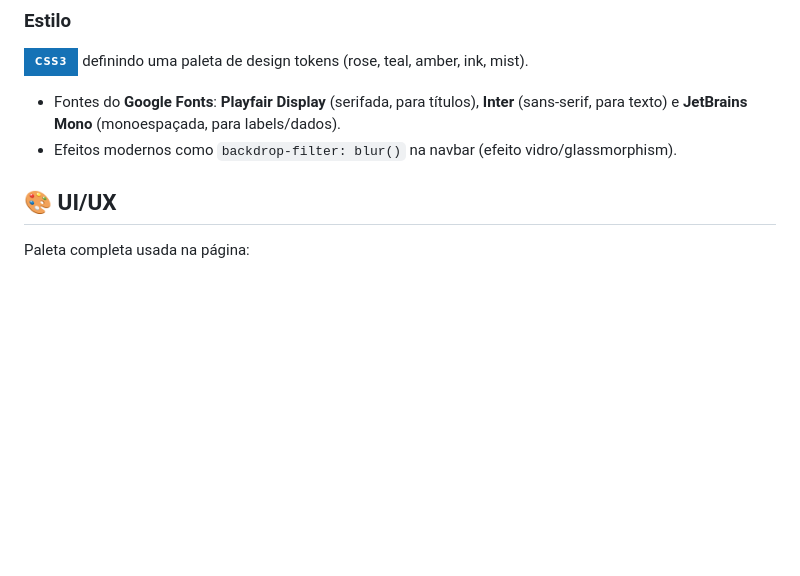
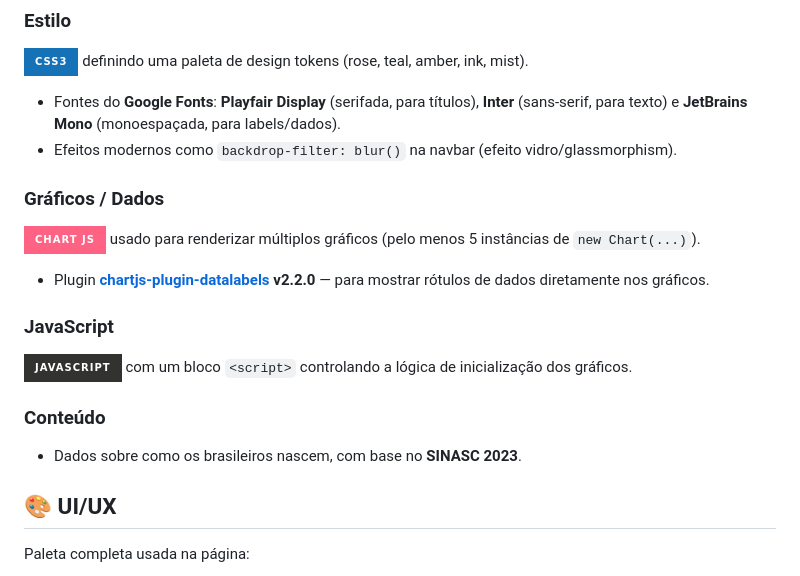
Before and after one commit to gabrielmprata/banda_larga_fixa, a Markdown page: README.md, the part around the change. Drawn GitHub-style; badges without logos; blank space fills up the shorter version.

```diff
--- a/README.md
+++ b/README.md
@@ -23,6 +23,16 @@ https://gabrielmprata.github.io/banda_larga_fixa/
 <img src="https://img.shields.io/badge/CSS3-1572B6?style=for-the-badge&logo=css3&logoColor=white"/> definindo uma paleta de design tokens (rose, teal, amber, ink, mist).
 - Fontes do **Google Fonts**: **Playfair Display** (serifada, para títulos), **Inter** (sans-serif, para texto) e **JetBrains Mono** (monoespaçada, para labels/dados).
 - Efeitos modernos como `backdrop-filter: blur()` na navbar (efeito vidro/glassmorphism).
+
+### Gráficos / Dados
+<img src="https://img.shields.io/badge/Chart%20js-FF6384?style=for-the-badge&logo=chartdotjs&logoColor=white"/> usado para renderizar múltiplos gráficos (pelo menos 5 instâncias de `new Chart(...)`).
+- Plugin **[chartjs-plugin-datalabels](https://chartjs-plugin-datalabels.netlify.app/) v2.2.0** — para mostrar rótulos de dados diretamente nos gráficos.
+
+### JavaScript
+<img src="https://img.shields.io/badge/JavaScript-323330?style=for-the-badge&logo=javascript&logoColor=F7DF1E"/> com um bloco `<script>` controlando a lógica de inicialização dos gráficos.
+
+### Conteúdo
+- Dados sobre como os brasileiros nascem, com base no **SINASC 2023**.
 
 ## 🎨 UI/UX
 
```
